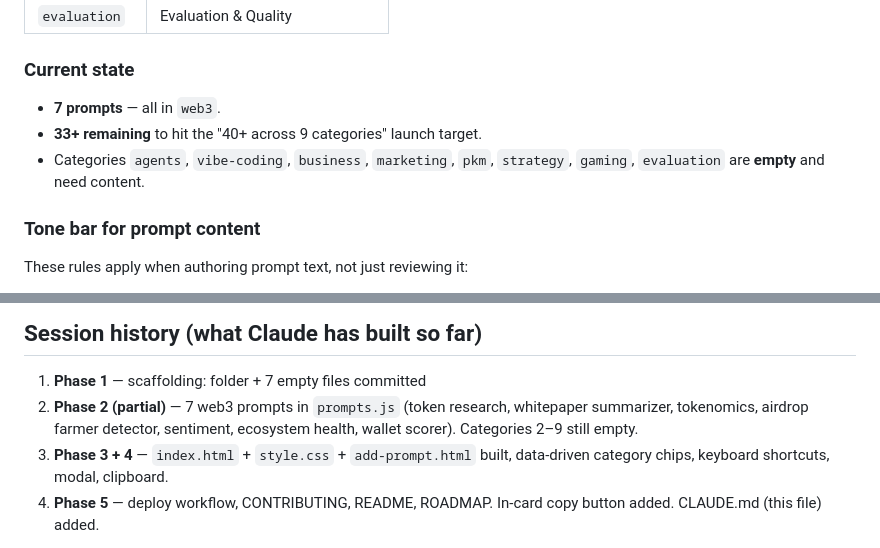
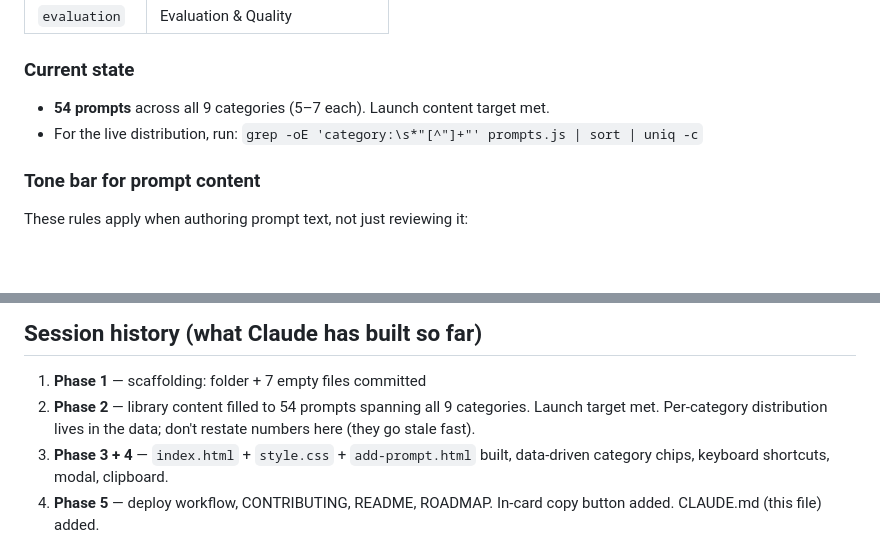
Before and after one commit to SarutobiSasuke8/Prompt-Library, a Markdown page: prompt-library/CLAUDE.md, 2 parts joined by grey strips. Drawn GitHub-style; blank space fills up the shorter version.

```diff
--- a/prompt-library/CLAUDE.md
+++ b/prompt-library/CLAUDE.md
@@ -172,10 +172,10 @@ Defined in `CATEGORIES` at the top of `prompts.js`:
 
 ### Current state
 
-- **7 prompts** — all in `web3`.
-- **33+ remaining** to hit the "40+ across 9 categories" launch target.
-- Categories `agents`, `vibe-coding`, `business`, `marketing`, `pkm`,
-  `strategy`, `gaming`, `evaluation` are **empty** and need content.
+- **54 prompts** across all 9 categories (5–7 each). Launch content
+  target met.
+- For the live distribution, run:
+  `grep -oE 'category:\s*"[^"]+"' prompts.js | sort | uniq -c`
 
 ### Tone bar for prompt content
 
@@ -483,9 +483,9 @@ Run these locally (open `index.html` in a browser) before any PR:
 ## Session history (what Claude has built so far)
 
 1. **Phase 1** — scaffolding: folder + 7 empty files committed
-2. **Phase 2 (partial)** — 7 web3 prompts in `prompts.js` (token research,
-   whitepaper summarizer, tokenomics, airdrop farmer detector, sentiment,
-   ecosystem health, wallet scorer). Categories 2–9 still empty.
+2. **Phase 2** — library content filled to 54 prompts spanning all 9
+   categories. Launch target met. Per-category distribution lives in the
+   data; don't restate numbers here (they go stale fast).
 3. **Phase 3 + 4** — `index.html` + `style.css` + `add-prompt.html` built,
    data-driven category chips, keyboard shortcuts, modal, clipboard.
 4. **Phase 5** — deploy workflow, CONTRIBUTING, README, ROADMAP. In-card
```
Also changed, not shown: CLAUDE.md (+9 -6 lines).
